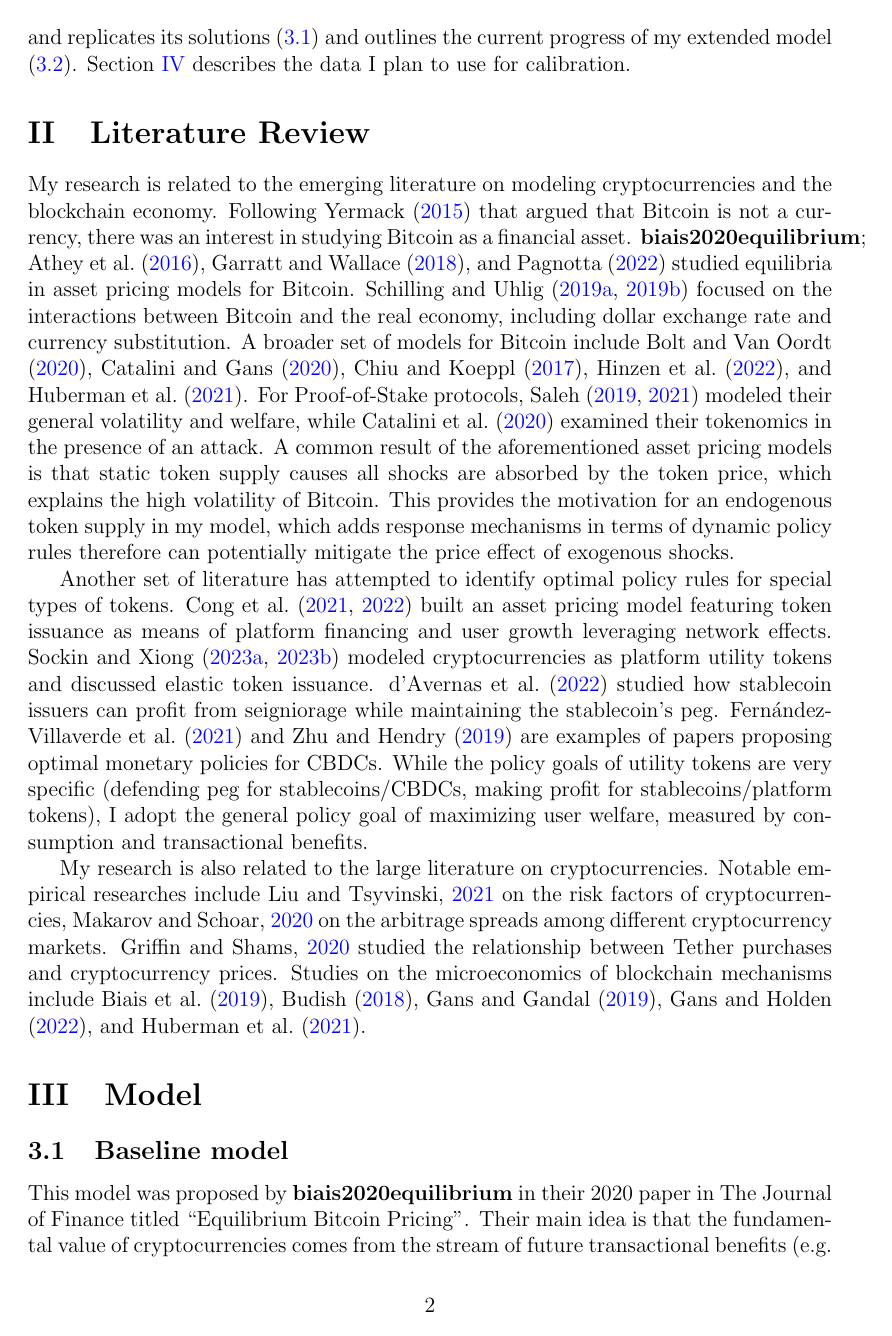
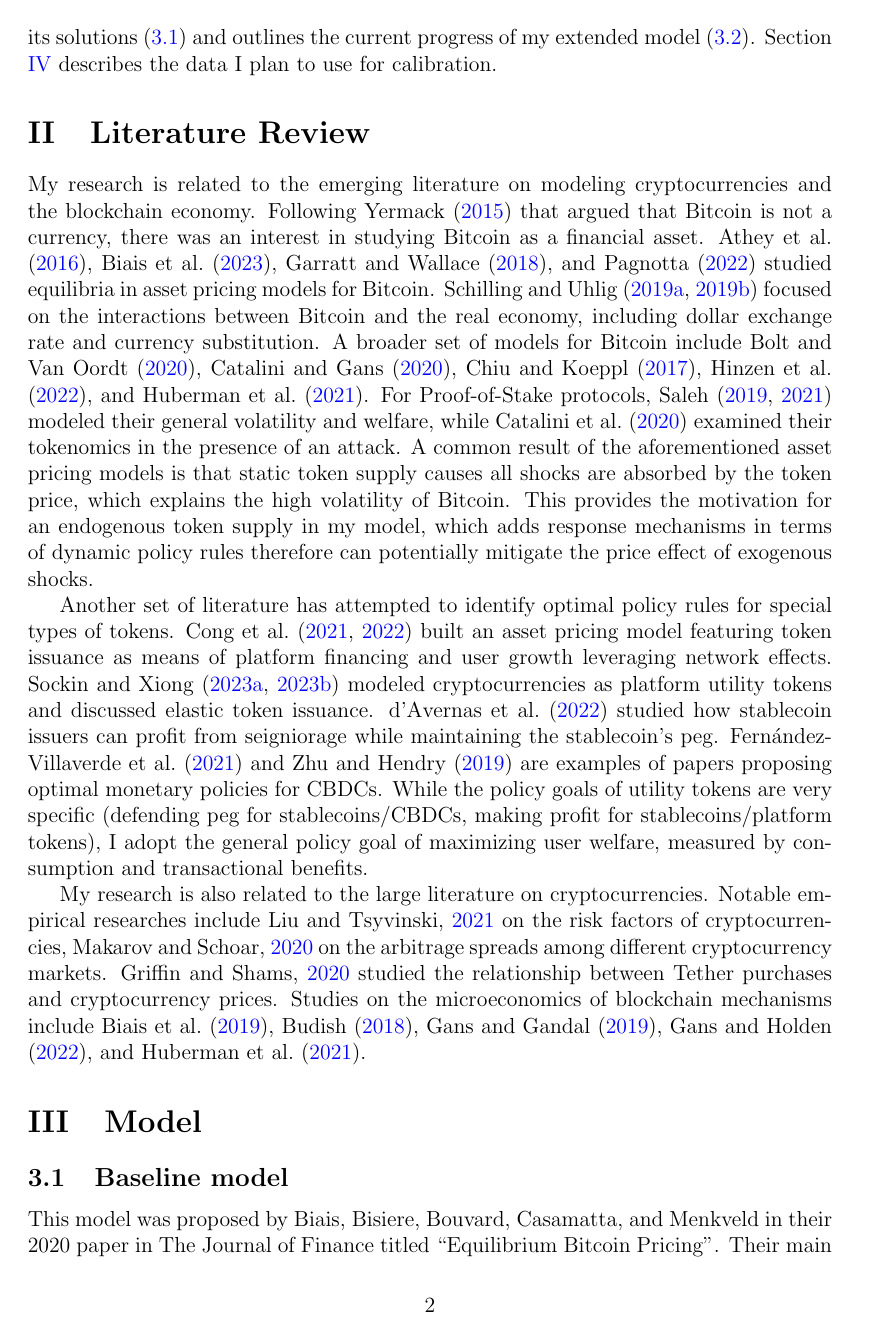
Before and after one commit to mingxuan-he/dp-tokenomics, a LaTeX document (Paper/main.tex): page 2 of 13. The pictures show the PDF file Paper/main.pdf that the author committed with the source.

Commit message:
fix citation year error

```diff
--- a/Paper/main.tex
+++ b/Paper/main.tex
@@ -55,13 +55,13 @@ In many modern blockchain protocols, ``staking" and ``burning" are the primary c
 
 Current staking and burning policy rules were primarily designed for the purpose of offering user incentives and/or preventing inflation from over-issuance. Most importantly, they do not respond to shock factors. My research aims to develop a model framework where staking and burning rules can be set dynamically to maximize the welfare of relevant actors in the cryptoeconomy.
 
-This paper is organized as follows: Section \ref{sec:literature} provides an overview of the established literature. Section \ref{sec:model} outlines the baseline model by \citet{biais2020equilibrium} and replicates its solutions (\ref{sec:baseline}) and outlines the current progress of my extended model (\ref{sec:extensions}). Section \ref{sec:data} describes the data I plan to use for calibration.
+This paper is organized as follows: Section \ref{sec:literature} provides an overview of the established literature. Section \ref{sec:model} outlines the baseline model by \citet{biais2023equilibrium} and replicates its solutions (\ref{sec:baseline}) and outlines the current progress of my extended model (\ref{sec:extensions}). Section \ref{sec:data} describes the data I plan to use for calibration.
 
 
 \section{Literature Review}
 \label{sec:literature}
 % TODO: add new William Cong paper
-My research is related to the emerging literature on modeling cryptocurrencies and the blockchain economy. Following \citet{yermack2015bitcoin} that argued that Bitcoin is not a currency, there was an interest in studying Bitcoin as a financial asset. \citet{athey2016bitcoin, garratt2018bitcoin, biais2020equilibrium, pagnotta2022decentralizing} studied equilibria in asset pricing models for Bitcoin. \citet{schilling2019some, schilling2019currency} focused on the interactions between Bitcoin and the real economy, including dollar exchange rate and currency substitution. A broader set of models for Bitcoin include \citet{bolt2020value, catalini2020some, hinzen2022bitcoin, chiu2017economics, huberman2021monopoly}. For Proof-of-Stake protocols, \citet{saleh2019volatility, saleh2021blockchain} modeled their general volatility and welfare, while \citet{catalini2020markets} examined their tokenomics in the presence of an attack. A common result of the aforementioned asset pricing models is that static token supply causes all shocks are absorbed by the token price, which explains the high volatility of Bitcoin. This provides the motivation for an endogenous token supply in my model, which adds response mechanisms in terms of dynamic policy rules therefore can potentially mitigate the price effect of exogenous shocks.
+My research is related to the emerging literature on modeling cryptocurrencies and the blockchain economy. Following \citet{yermack2015bitcoin} that argued that Bitcoin is not a currency, there was an interest in studying Bitcoin as a financial asset. \citet{athey2016bitcoin, garratt2018bitcoin, biais2023equilibrium, pagnotta2022decentralizing} studied equilibria in asset pricing models for Bitcoin. \citet{schilling2019some, schilling2019currency} focused on the interactions between Bitcoin and the real economy, including dollar exchange rate and currency substitution. A broader set of models for Bitcoin include \citet{bolt2020value, catalini2020some, hinzen2022bitcoin, chiu2017economics, huberman2021monopoly}. For Proof-of-Stake protocols, \citet{saleh2019volatility, saleh2021blockchain} modeled their general volatility and welfare, while \citet{catalini2020markets} examined their tokenomics in the presence of an attack. A common result of the aforementioned asset pricing models is that static token supply causes all shocks are absorbed by the token price, which explains the high volatility of Bitcoin. This provides the motivation for an endogenous token supply in my model, which adds response mechanisms in terms of dynamic policy rules therefore can potentially mitigate the price effect of exogenous shocks.
 
 Another set of literature has attempted to identify optimal policy rules for special types of tokens. \citet{cong2021tokenomics, cong2022token} built an asset pricing model featuring token issuance as means of platform financing and user growth leveraging network effects. \citet{sockin2023decentralization, sockin2023model} modeled cryptocurrencies as platform utility tokens and discussed elastic token issuance. \citet{d2022can} studied how stablecoin issuers can profit from seigniorage while maintaining the stablecoin's peg. \citet{fernandez2021central, zhu2019framework} are examples of papers proposing optimal monetary policies for CBDCs. While the policy goals of utility tokens are very specific (defending peg for stablecoins/CBDCs, making profit for stablecoins/platform tokens), I adopt the general policy goal of maximizing user welfare, measured by consumption and transactional benefits.
 
@@ -73,7 +73,7 @@ My research is also related to the large literature on cryptocurrencies. Notable
 
 \subsection{Baseline model}
 \label{sec:baseline}
-This model was proposed by \citeauthor*{biais2020equilibrium} in their 2020 paper in The Journal of Finance titled ``Equilibrium Bitcoin Pricing". Their main idea is that the fundamental value of cryptocurrencies comes from the stream of future transactional benefits (e.g. access to unique goods, not expropriated/taxed/constrained by government, direct internet access). The primary result is that Bitcoin price changes partly due to changes in fundamentals (net transactional benefits) but mostly due to extrinsic volatility.
+This model was proposed by \citeauthor*{biais2023equilibrium} in their 2020 paper in The Journal of Finance titled ``Equilibrium Bitcoin Pricing". Their main idea is that the fundamental value of cryptocurrencies comes from the stream of future transactional benefits (e.g. access to unique goods, not expropriated/taxed/constrained by government, direct internet access). The primary result is that Bitcoin price changes partly due to changes in fundamentals (net transactional benefits) but mostly due to extrinsic volatility.
 
 The model is a two-period cryptoeconomy with overlapping generations of users. The cryptoeconomy includes three representative agents (user, validator, and hacker), three financial assets (risk-free asset, standard currency, and cryptocurrency). It features a fixed schedule money supply.
 
```
Also changed, not shown: Paper/main.pdf, Paper/main.tex (2 more changed lines).
